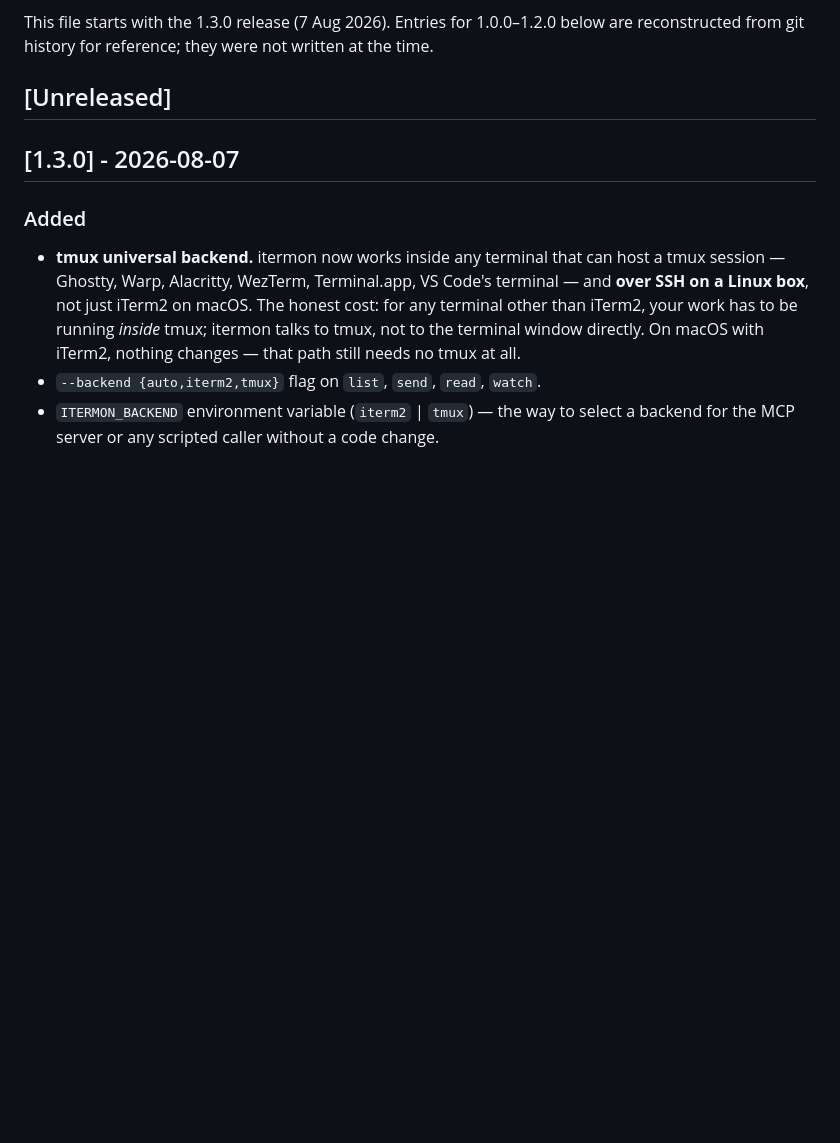
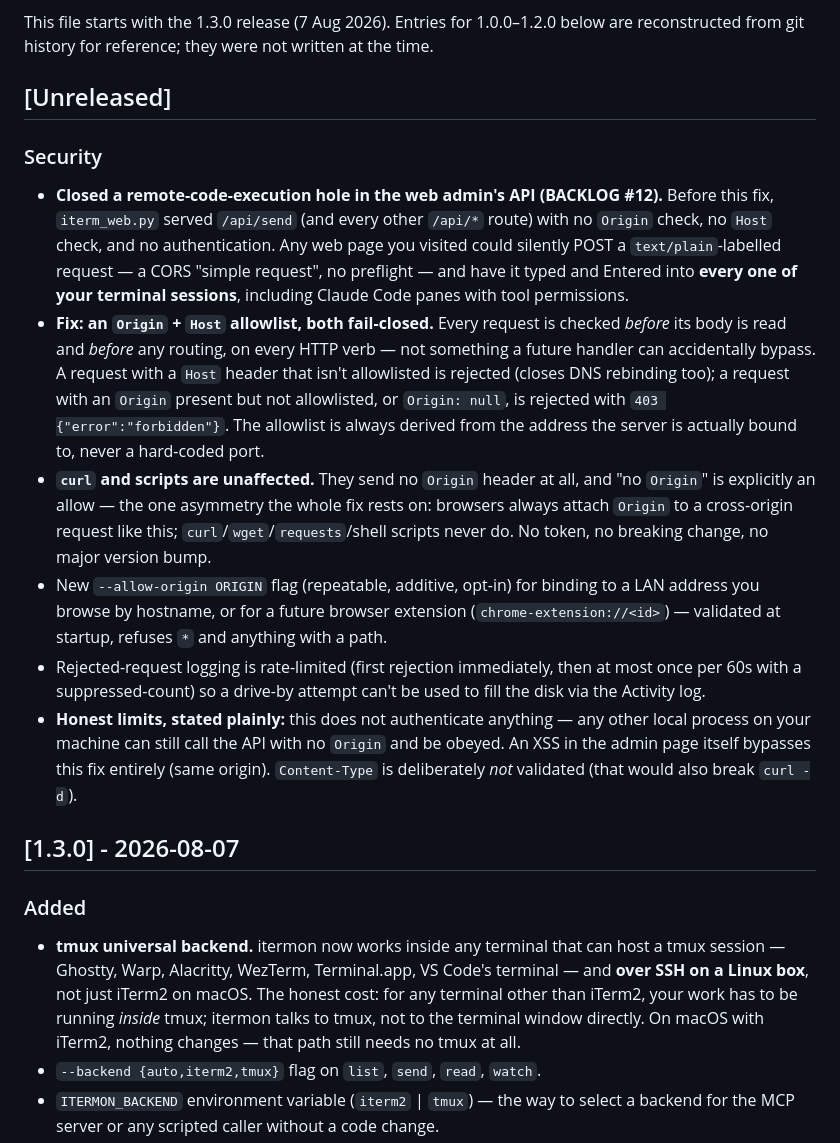
Before and after one commit to KuronokiCorp/usageMonitoring, a Markdown page: CHANGELOG.md, the part around the change. GitHub-like rendering; blank space fills up the shorter version.

Commit message:
docs: README/CHANGELOG for the Origin/Host allowlist fix (AC-D1/AC-D2)
README.md:253 no longer says "no auth" as though that were the whole
story: states plainly there's still no password/token, explains what
actually protects the API now (Origin/Host allowlist, browser-only
defense, curl/scripts untouched), documents --allow-origin with both the
LAN and chrome-extension:// use cases, and states the honest limits
(other local processes, XSS in the admin page itself) rather than
overselling the fix -- per spec section 3's explicit instruction.

CHANGELOG.md: new ### Security entry under ## [Unreleased] describing
the hole, the fix, the "curl and scripts are unaffected" promise, the
new --allow-origin flag, and the rate-limited rejection logging.

```diff
--- a/CHANGELOG.md
+++ b/CHANGELOG.md
@@ -10,6 +10,35 @@ This file starts with the 1.3.0 release (7 Aug 2026). Entries for 1.0.0–1.2.0
 reconstructed from git history for reference; they were not written at the time.
 
 ## [Unreleased]
+
+### Security
+- **Closed a remote-code-execution hole in the web admin's API (BACKLOG #12).** Before this
+  fix, `iterm_web.py` served `/api/send` (and every other `/api/*` route) with no `Origin`
+  check, no `Host` check, and no authentication. Any web page you visited could silently
+  POST a `text/plain`-labelled request — a CORS "simple request", no preflight — and have
+  it typed and Entered into **every one of your terminal sessions**, including Claude Code
+  panes with tool permissions.
+- **Fix: an `Origin` + `Host` allowlist, both fail-closed.** Every request is checked
+  *before* its body is read and *before* any routing, on every HTTP verb — not something a
+  future handler can accidentally bypass. A request with a `Host` header that isn't
+  allowlisted is rejected (closes DNS rebinding too); a request with an `Origin` present but
+  not allowlisted, or `Origin: null`, is rejected with `403 {"error":"forbidden"}`. The
+  allowlist is always derived from the address the server is actually bound to, never a
+  hard-coded port.
+- **`curl` and scripts are unaffected.** They send no `Origin` header at all, and "no
+  `Origin`" is explicitly an allow — the one asymmetry the whole fix rests on: browsers
+  always attach `Origin` to a cross-origin request like this; `curl`/`wget`/`requests`/shell
+  scripts never do. No token, no breaking change, no major version bump.
+- New `--allow-origin ORIGIN` flag (repeatable, additive, opt-in) for binding to a LAN
+  address you browse by hostname, or for a future browser extension
+  (`chrome-extension://<id>`) — validated at startup, refuses `*` and anything with a path.
+- Rejected-request logging is rate-limited (first rejection immediately, then at most once
+  per 60s with a suppressed-count) so a drive-by attempt can't be used to fill the disk via
+  the Activity log.
+- **Honest limits, stated plainly:** this does not authenticate anything — any other local
+  process on your machine can still call the API with no `Origin` and be obeyed. An XSS in
+  the admin page itself bypasses this fix entirely (same origin). `Content-Type` is
+  deliberately *not* validated (that would also break `curl -d`).
 
 ## [1.3.0] - 2026-08-07
 
```
Also changed, not shown: README.md (+20 -1 lines).
